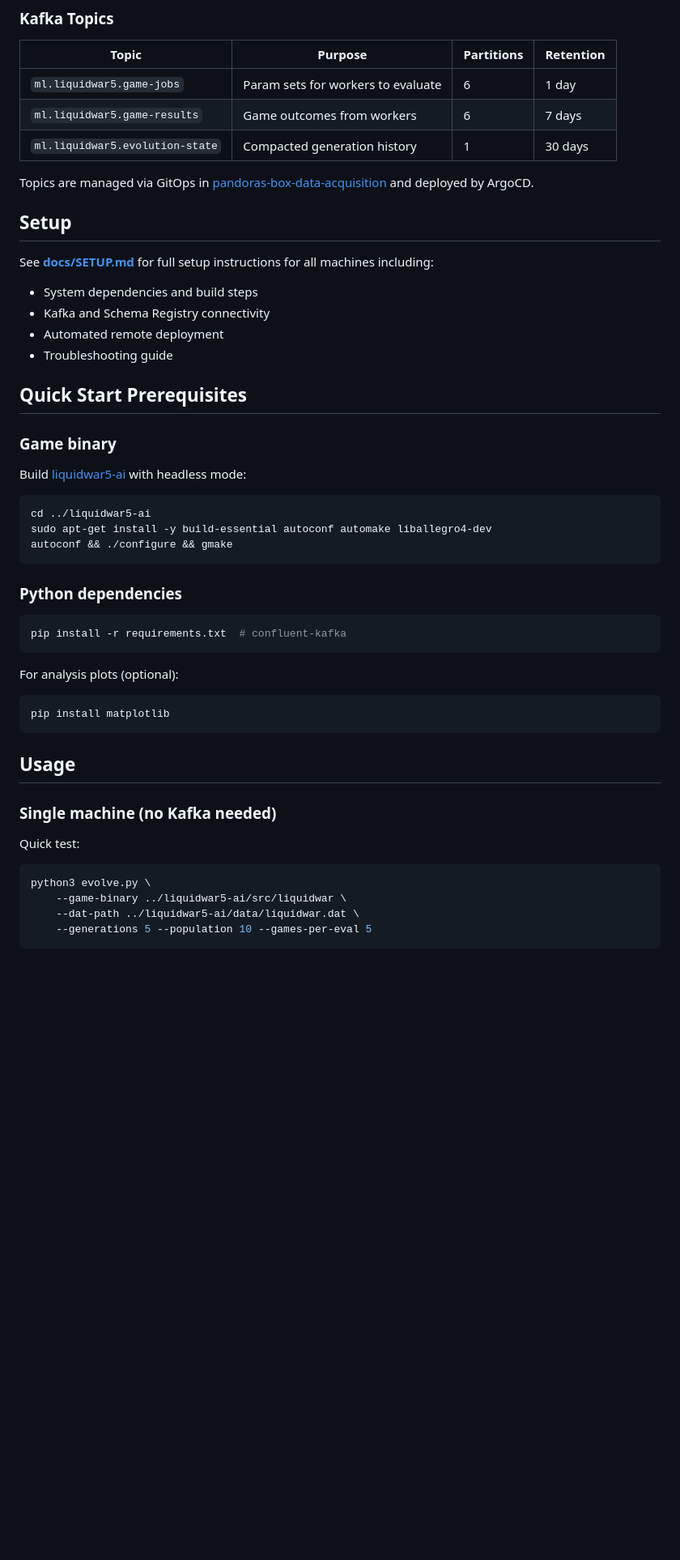
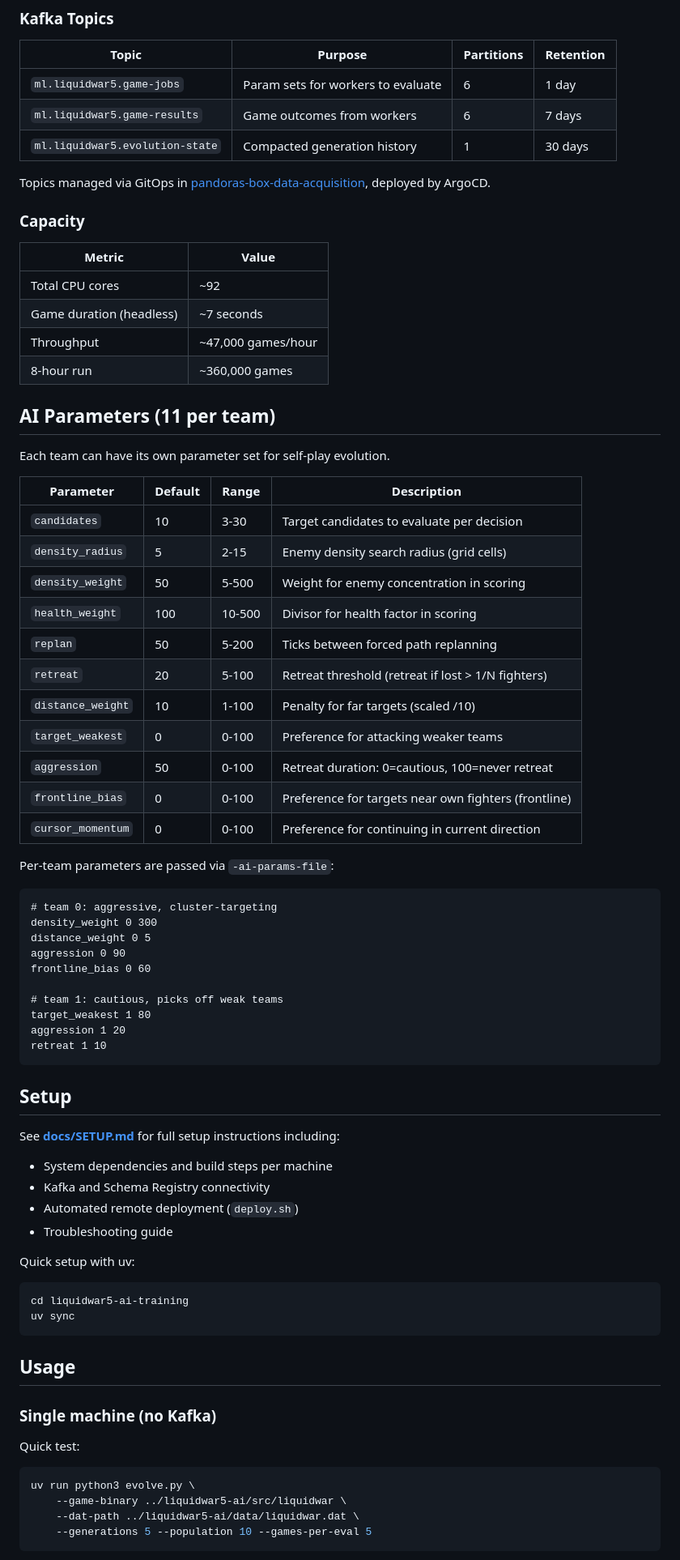
Before and after one commit to pbox-analytics/liquidwar5-ai-training, a Markdown page: README.md, the part around one of its changes. Shown at 81% size. Drawn GitHub-style; blank space fills up the shorter version.

````diff
--- a/README.md
+++ b/README.md
@@ -51,46 +58,70 @@ Uses a genetic algorithm to evolve AI scoring parameters by running thousands of
 | `ml.liquidwar5.game-results` | Game outcomes from workers | 6 | 7 days |
 | `ml.liquidwar5.evolution-state` | Compacted generation history | 1 | 30 days |
 
-Topics are managed via GitOps in [pandoras-box-data-acquisition](https://github.com/pbox-analytics/pandoras-box-data-acquisition) and deployed by ArgoCD.
+Topics managed via GitOps in [pandoras-box-data-acquisition](https://github.com/pbox-analytics/pandoras-box-data-acquisition), deployed by ArgoCD.
+
+### Capacity
+
+| Metric | Value |
+|--------|-------|
+| Total CPU cores | ~92 |
+| Game duration (headless) | ~7 seconds |
+| Throughput | ~47,000 games/hour |
+| 8-hour run | ~360,000 games |
+
+## AI Parameters (11 per team)
+
+Each team can have its own parameter set for self-play evolution.
+
+| Parameter | Default | Range | Description |
+|-----------|---------|-------|-------------|
+| `candidates` | 10 | 3-30 | Target candidates to evaluate per decision |
+| `density_radius` | 5 | 2-15 | Enemy density search radius (grid cells) |
+| `density_weight` | 50 | 5-500 | Weight for enemy concentration in scoring |
+| `health_weight` | 100 | 10-500 | Divisor for health factor in scoring |
+| `replan` | 50 | 5-200 | Ticks between forced path replanning |
+| `retreat` | 20 | 5-100 | Retreat threshold (retreat if lost > 1/N fighters) |
+| `distance_weight` | 10 | 1-100 | Penalty for far targets (scaled /10) |
+| `target_weakest` | 0 | 0-100 | Preference for attacking weaker teams |
+| `aggression` | 50 | 0-100 | Retreat duration: 0=cautious, 100=never retreat |
+| `frontline_bias` | 0 | 0-100 | Preference for targets near own fighters (frontline) |
+| `cursor_momentum` | 0 | 0-100 | Preference for continuing in current direction |
+
+Per-team parameters are passed via `-ai-params-file`:
+```
+# team 0: aggressive, cluster-targeting
+density_weight 0 300
+distance_weight 0 5
+aggression 0 90
+frontline_bias 0 60
+
+# team 1: cautious, picks off weak teams
+target_weakest 1 80
+aggression 1 20
+retreat 1 10
+```
 
 ## Setup
 
-See **[docs/SETUP.md](docs/SETUP.md)** for full setup instructions for all machines including:
-- System dependencies and build steps
+See **[docs/SETUP.md](docs/SETUP.md)** for full setup instructions including:
+- System dependencies and build steps per machine
 - Kafka and Schema Registry connectivity
-- Automated remote deployment
+- Automated remote deployment (`deploy.sh`)
 - Troubleshooting guide
 
-## Quick Start Prerequisites
-
-### Game binary
-
-Build [liquidwar5-ai](https://github.com/pandora-wolf-meow/liquidwar5-ai) with headless mode:
-
+Quick setup with uv:
 ```bash
-cd ../liquidwar5-ai
-sudo apt-get install -y build-essential autoconf automake liballegro4-dev
-autoconf && ./configure && gmake
-```
-
-### Python dependencies
-
-```bash
-pip install -r requirements.txt  # confluent-kafka
-```
-
-For analysis plots (optional):
-```bash
-pip install matplotlib
+cd liquidwar5-ai-training
+uv sync
 ```
 
 ## Usage
 
-### Single machine (no Kafka needed)
+### Single machine (no Kafka)
 
 Quick test:
 ```bash
-python3 evolve.py \
+uv run python3 evolve.py \
     --game-binary ../liquidwar5-ai/src/liquidwar \
     --dat-path ../liquidwar5-ai/data/liquidwar.dat \
     --generations 5 --population 10 --games-per-eval 5
````
Also changed, not shown: other parts of README.md (+76 -72 lines), docs/SETUP.md (+11 -2 lines).
